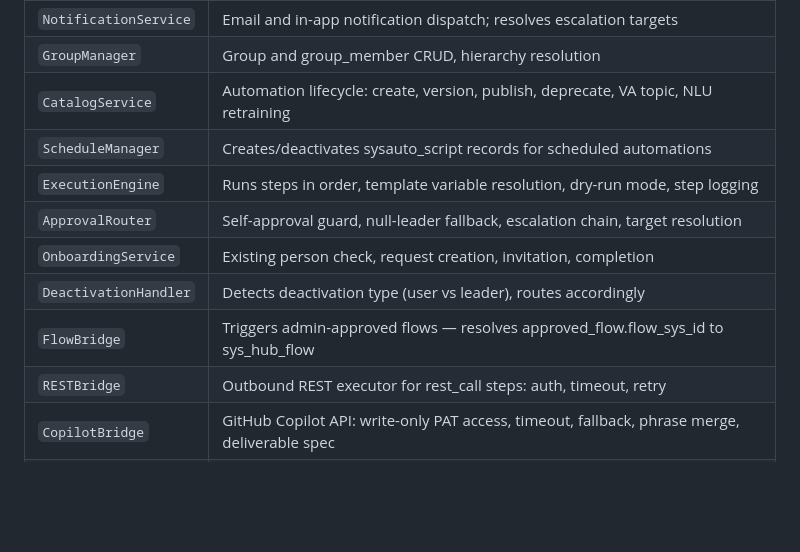
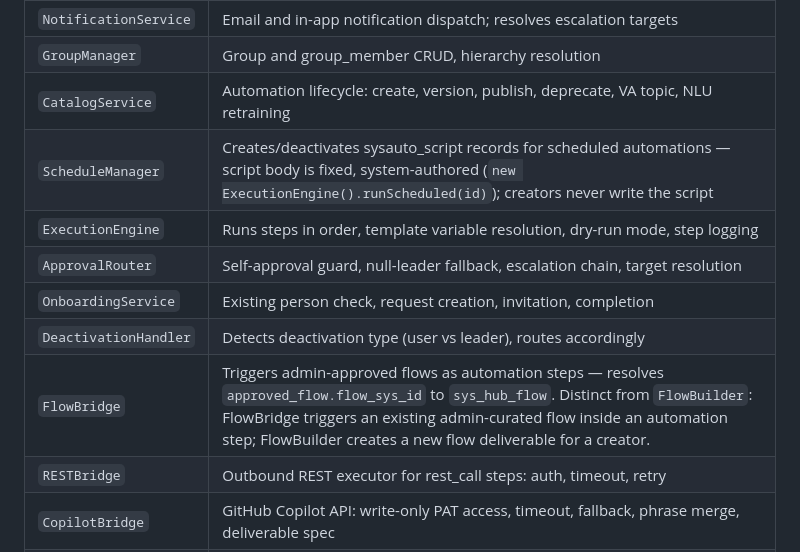
Before and after one commit to nassim-louzaoui/ServiceNow-Solutions, a Markdown page: docs/solution-architecture.md, the part around one of its changes. Drawn GitHub-style; blank space fills up the shorter version.

```diff
--- a/docs/solution-architecture.md
+++ b/docs/solution-architecture.md
@@ -1185,12 +1202,12 @@ Dependency order determines build sequence in step 4.
 | `NotificationService` | Email and in-app notification dispatch; resolves escalation targets |
 | `GroupManager` | Group and group_member CRUD, hierarchy resolution |
 | `CatalogService` | Automation lifecycle: create, version, publish, deprecate, VA topic, NLU retraining |
-| `ScheduleManager` | Creates/deactivates sysauto_script records for scheduled automations |
+| `ScheduleManager` | Creates/deactivates sysauto_script records for scheduled automations — script body is fixed, system-authored (`new ExecutionEngine().runScheduled(id)`); creators never write the script |
 | `ExecutionEngine` | Runs steps in order, template variable resolution, dry-run mode, step logging |
 | `ApprovalRouter` | Self-approval guard, null-leader fallback, escalation chain, target resolution |
 | `OnboardingService` | Existing person check, request creation, invitation, completion |
 | `DeactivationHandler` | Detects deactivation type (user vs leader), routes accordingly |
-| `FlowBridge` | Triggers admin-approved flows — resolves approved_flow.flow_sys_id to sys_hub_flow |
+| `FlowBridge` | Triggers admin-approved flows as automation steps — resolves `approved_flow.flow_sys_id` to `sys_hub_flow`. Distinct from `FlowBuilder`: FlowBridge triggers an existing admin-curated flow inside an automation step; FlowBuilder creates a new flow deliverable for a creator. |
 | `RESTBridge` | Outbound REST executor for rest_call steps: auth, timeout, retry |
 | `CopilotBridge` | GitHub Copilot API: write-only PAT access, timeout, fallback, phrase merge, deliverable spec |
 | `AuditService` | Field-level audit logging for admin actions on key tables |
```
Also changed, not shown: other parts of docs/solution-architecture.md (+26 -4 lines).
